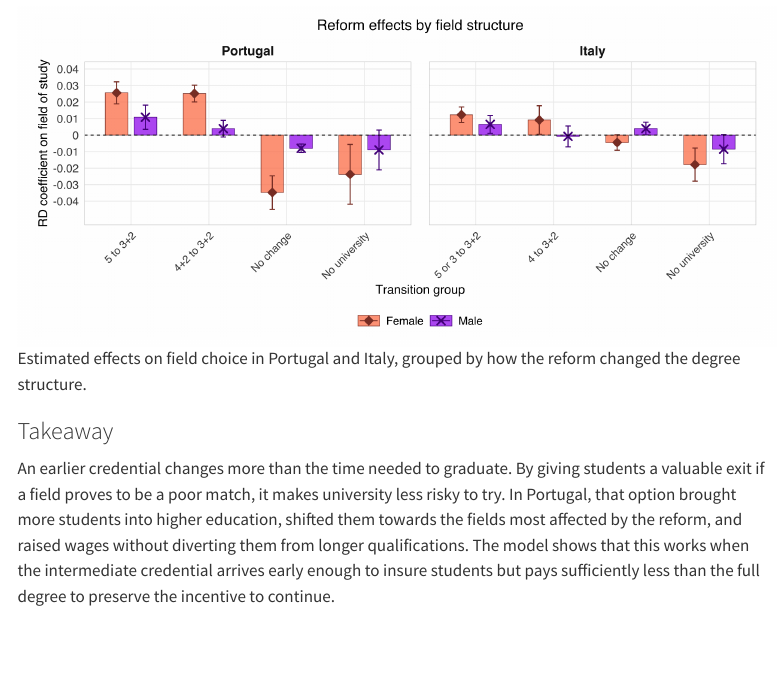
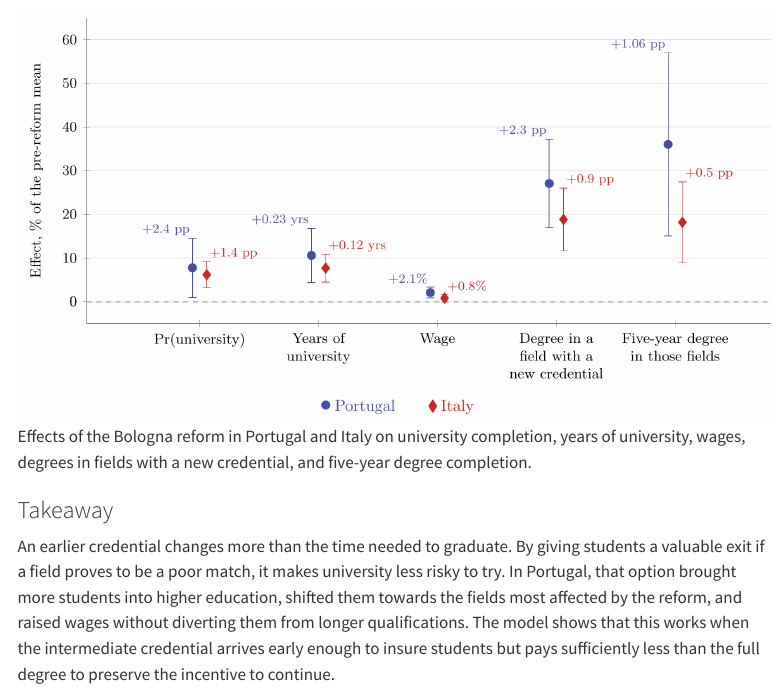
Before and after one commit to emmascandolo/emmascandolo.github.io, a Quarto document (research/01_pt_bologna/index.qmd): the page in a window 1100 px wide, from 2540 px down. Rendered offline with R 4.5, knitr and Pandoc in place of Quarto, with nearby package versions; menus at the side of the page are left out.

Commit message:
Update JMP external validity figure

```diff
--- a/research/01_pt_bologna/index.qmd
+++ b/research/01_pt_bologna/index.qmd
@@ -60,7 +60,7 @@ The main analysis uses *Quadros de Pessoal*, Portugal's linked employer--employe
 
 Italy shows the same broad pattern around a reform introduced six years earlier. University completion rises by 1.4 percentage points (6%) and time at university by 0.13 years (8%). Monthly wages rise by 0.8% overall and by 2.1% among women, with no change in employment. Students again move towards fields that gained an earlier credential, although the field effects are smaller than in Portugal.
 
-![Estimated effects on field choice in Portugal and Italy, grouped by how the reform changed the degree structure.](/img/BP_PT_fields_portugal_italy.png)
+![Effects of the Bologna reform in Portugal and Italy on university completion, years of university, wages, degrees in fields with a new credential, and five-year degree completion.](/img/BP_PT_fields_portugal_italy.png)
 
 ### Takeaway
 
```
Also changed, not shown: img/BP_PT_fields_portugal_italy.png.
